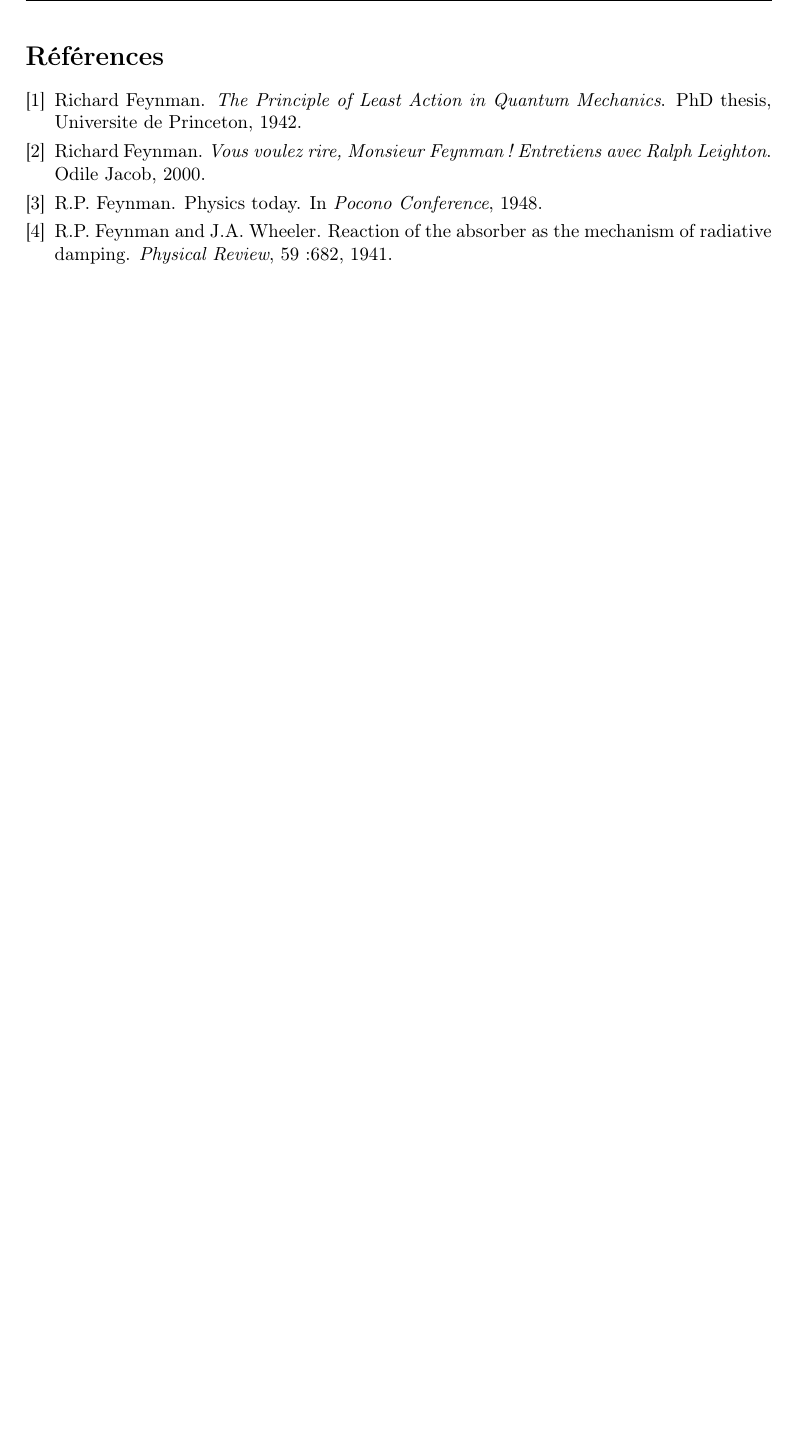
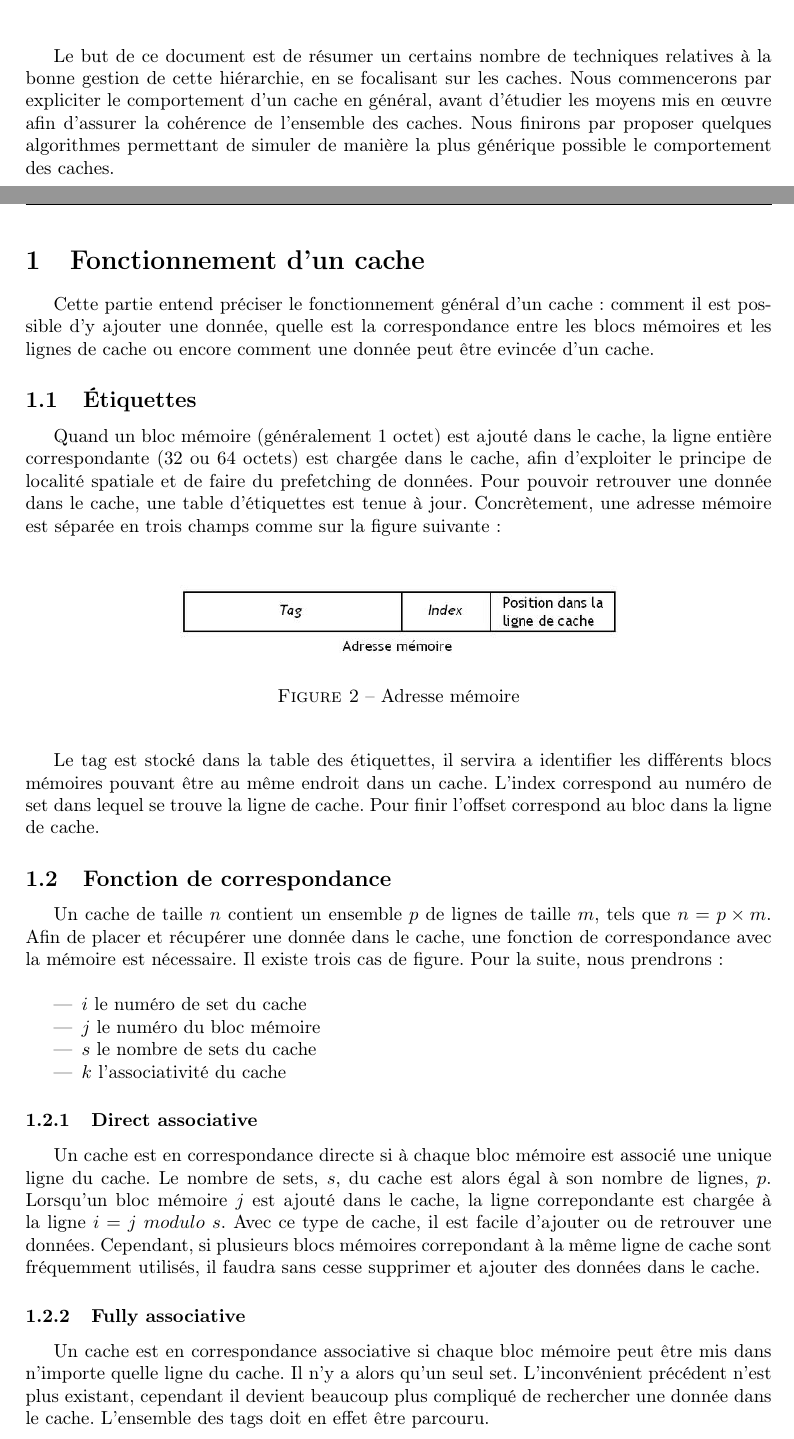
Before and after one commit to gpichon/caches-pfa, a LaTeX document (docs/rapport/rapport.tex, which reads docs/rapport/rapport.bib): part of page 4 of 4 before the commit and two parts of pages 3 and 4 of 10 after it, the two joined at a grey line, cut at the place of the change, the shorter picture padded with empty space. Compiled offline with pdfLaTeX.

Commit message:
Avancement du rapport

```diff
--- a/docs/rapport/rapport.bib
+++ b/docs/rapport/rapport.bib
@@ -1,5 +0,0 @@
-@Article{Feynman1941,
-title = {Reaction of the Absorber as the Mechanism of Radiative Damping},
-author = {R.P. Feynman and J.A. Wheeler},
-journal = {Physical Review},
-year = {1941},
@@ -12,2 +6,0 @@
-booktitle = {Pocono Conference},
-year = {1948}
@@ -16,4 +12,0 @@
-title = {The Principle of Least Action in Quantum Mechanics},
-author = {Richard Feynman},
-school = {Universite de Princeton},
-year = {1942}
@@ -23,3 +18,0 @@
-title = {Vous voulez rire, Monsieur Feynman ! Entretiens avec Ralph Leighton},
-year = {2000},
-publisher= {Odile Jacob}
--- a/docs/rapport/rapport.tex
+++ b/docs/rapport/rapport.tex
@@ -44,3 +44,35 @@
 \end{center}
 \end{figure}
 
+\indent Le but de ce document est de résumer un certains nombre de techniques relatives à la bonne gestion de cette hiérarchie, en se focalisant sur les caches. Nous commencerons par expliciter le comportement d'un cache en général, avant d'étudier les moyens mis en {\oe}uvre afin d'assurer la cohérence de l'ensemble des caches. Nous finirons par proposer quelques algorithmes permettant de simuler de manière la plus générique possible le comportement des caches.
+
+\newpage
+\section{Fonctionnement d'un cache}
+\indent Cette partie entend préciser le fonctionnement général d'un cache: comment il est possible d'y ajouter une donnée, quelle est la correspondance entre les blocs mémoires et les lignes de cache ou encore comment une donnée peut être evincée d'un cache.
+
+\subsection{\'Etiquettes}
+\indent Quand un bloc mémoire (généralement $1$ octet) est ajouté dans le cache, la ligne entière correspondante ($32$ ou $64$ octets) est chargée dans le cache, afin d'exploiter le principe de localité spatiale et de faire du prefetching de données. Pour pouvoir retrouver une donnée dans le cache, une table d'étiquettes est tenue à jour. Concrètement, une adresse mémoire est séparée en trois champs comme sur la figure suivante: \\
+
+\begin{figure}[!h]
+\begin{center}
+   \includegraphics[scale=0.50]{etiquette.jpeg}
+   \caption{\label{etiquette} Adresse mémoire}
+\end{center}
+\end{figure}
+
+\indent Le tag est stocké dans la table des étiquettes, il servira a identifier les différents blocs mémoires pouvant être au même endroit dans un cache. L'index correspond au numéro de set dans lequel se trouve la ligne de cache. Pour finir l'offset correspond au bloc dans la ligne de cache.
+
+\subsection{Fonction de correspondance}
+\indent Un cache de taille $n$ contient un ensemble $p$ de lignes de taille $m$, tels que $n = p \times m$. Afin de placer et récupérer une donnée dans le cache, une fonction de correspondance avec la mémoire est nécessaire. Il existe trois cas de figure. Pour la suite, nous prendrons: \\
+\begin{itemize}
+\item $i$ le numéro de set du cache
+\item $j$ le numéro du bloc mémoire
+\item $s$ le nombre de sets du cache
+\item $k$ l'associativité du cache
+\end{itemize}
+
+\subsubsection{Direct associative}
+\indent Un cache est en correspondance directe si à chaque bloc mémoire est associé une unique ligne du cache. Le nombre de sets, $s$, du cache est alors égal à son nombre de lignes, $p$. Lorsqu'un bloc mémoire $j$ est ajouté dans le cache, la ligne correpondante est chargée à la ligne $i = j\ modulo\ s$. Avec ce type de cache, il est facile d'ajouter ou de retrouver une données. Cependant, si plusieurs blocs mémoires correpondant à la même ligne de cache sont fréquemment utilisés, il faudra sans cesse supprimer et ajouter des données dans le cache.
+
+\subsubsection{Fully associative}
+\indent Un cache est en correspondance associative si chaque bloc mémoire peut être mis dans n'importe quelle ligne du cache. Il n'y a alors qu'un seul set. L'inconvénient précédent n'est plus existant, cependant il devient beaucoup plus compliqué de rechercher une donnée dans le cache. L'ensemble des tags doit en effet être parcouru.
```
Also changed, not shown: docs/rapport/etiquette.jpeg (added), docs/rapport/rapport.bib (34 more changed lines), docs/rapport/rapport.tex (48 more changed lines).
